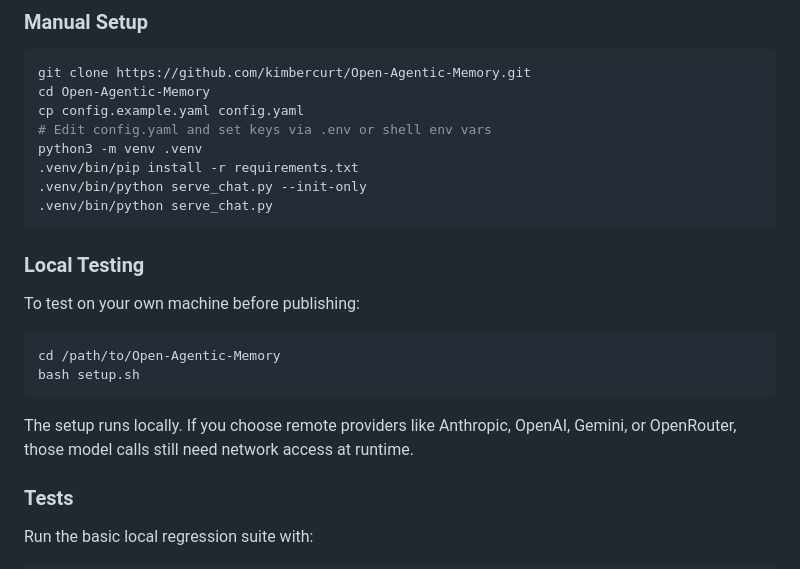
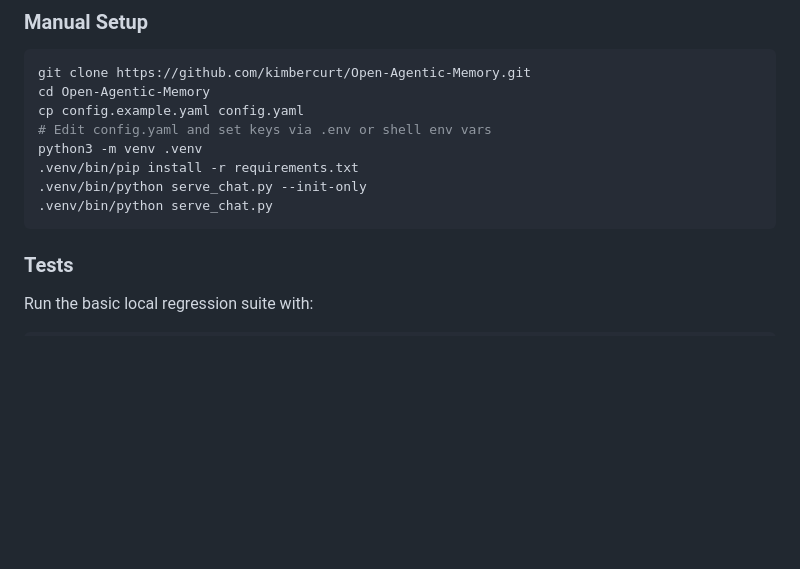
Before and after one commit to kimbercurt/Open-Agentic-Memory, a Markdown page: README.md, the part around the change. Rendered like a GitHub page; blank space fills up the shorter version.

````diff
--- a/README.md
+++ b/README.md
@@ -72,17 +72,6 @@ python3 -m venv .venv
 .venv/bin/python serve_chat.py --init-only
 .venv/bin/python serve_chat.py
 ```
-
-### Local Testing
-
-To test on your own machine before publishing:
-
-```bash
-cd /path/to/Open-Agentic-Memory
-bash setup.sh
-```
-
-The setup runs locally. If you choose remote providers like Anthropic, OpenAI, Gemini, or OpenRouter, those model calls still need network access at runtime.
 
 ### Tests
 
````
